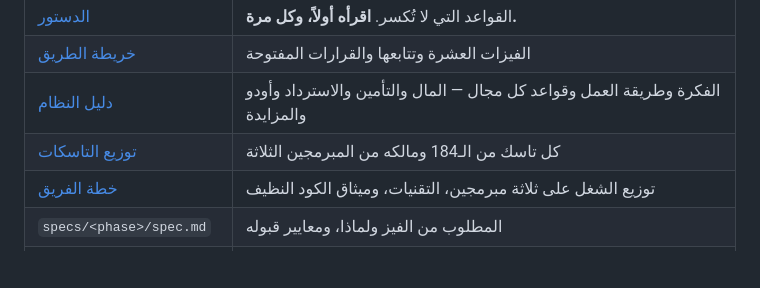
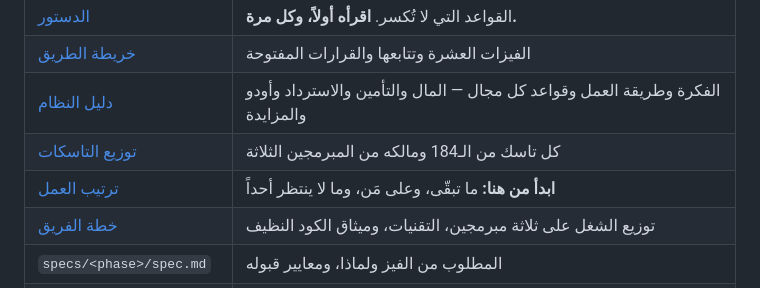
Before and after one commit to spaschatbot-cpu/haraj-dev, a Markdown page: README.md, the part around the change. Drawn GitHub-style; blank space fills up the shorter version.

```diff
--- a/README.md
+++ b/README.md
@@ -15,6 +15,7 @@
 | [خريطة الطريق](specs/000-roadmap.md) | الفيزات العشرة وتتابعها والقرارات المفتوحة |
 | [دليل النظام](docs/system-handbook.md) | الفكرة وطريقة العمل وقواعد كل مجال — المال والتأمين والاسترداد وأودو والمزايدة |
 | [توزيع التاسكات](docs/task-assignments.md) | كل تاسك من الـ184 ومالكه من المبرمجين الثلاثة |
+| [ترتيب العمل](docs/work-order.md) | **ابدأ من هنا:** ما تبقّى، وعلى مَن، وما لا ينتظر أحداً |
 | [خطة الفريق](docs/team-plan.md) | توزيع الشغل على ثلاثة مبرمجين، التقنيات، وميثاق الكود النظيف |
 | `specs/<phase>/spec.md` | المطلوب من الفيز ولماذا، ومعايير قبوله |
 | `specs/<phase>/plan.md` | التصميم التقني وأسباب قراراته |
```
Also changed, not shown: docs/work-order.md (added, +142 -0 lines).
